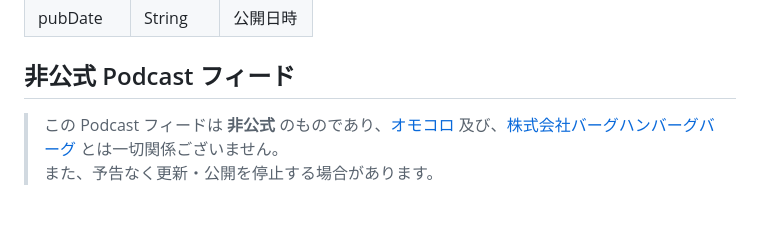
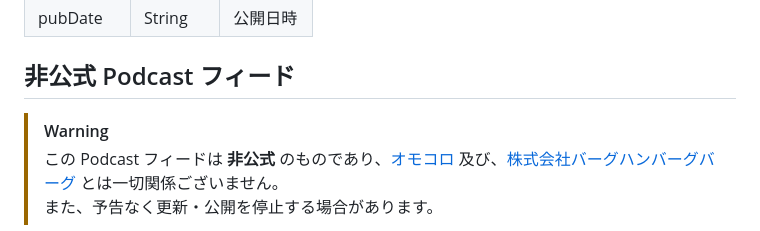
Before and after one commit to arrow2nd/omkr-radio, a Markdown page: README.md, the part around the change. Rendered like a GitHub page.

Commit message:
📝 注意書きが目立つように

```diff
--- a/README.md
+++ b/README.md
@@ -73,6 +73,7 @@
 
 ## 非公式 Podcast フィード
 
+> [!WARNING]
 > この Podcast フィードは **非公式**
 > のものであり、[オモコロ](https://omocoro.jp)
 > 及び、[株式会社バーグハンバーグバーグ](https://bhb.co.jp)
```
